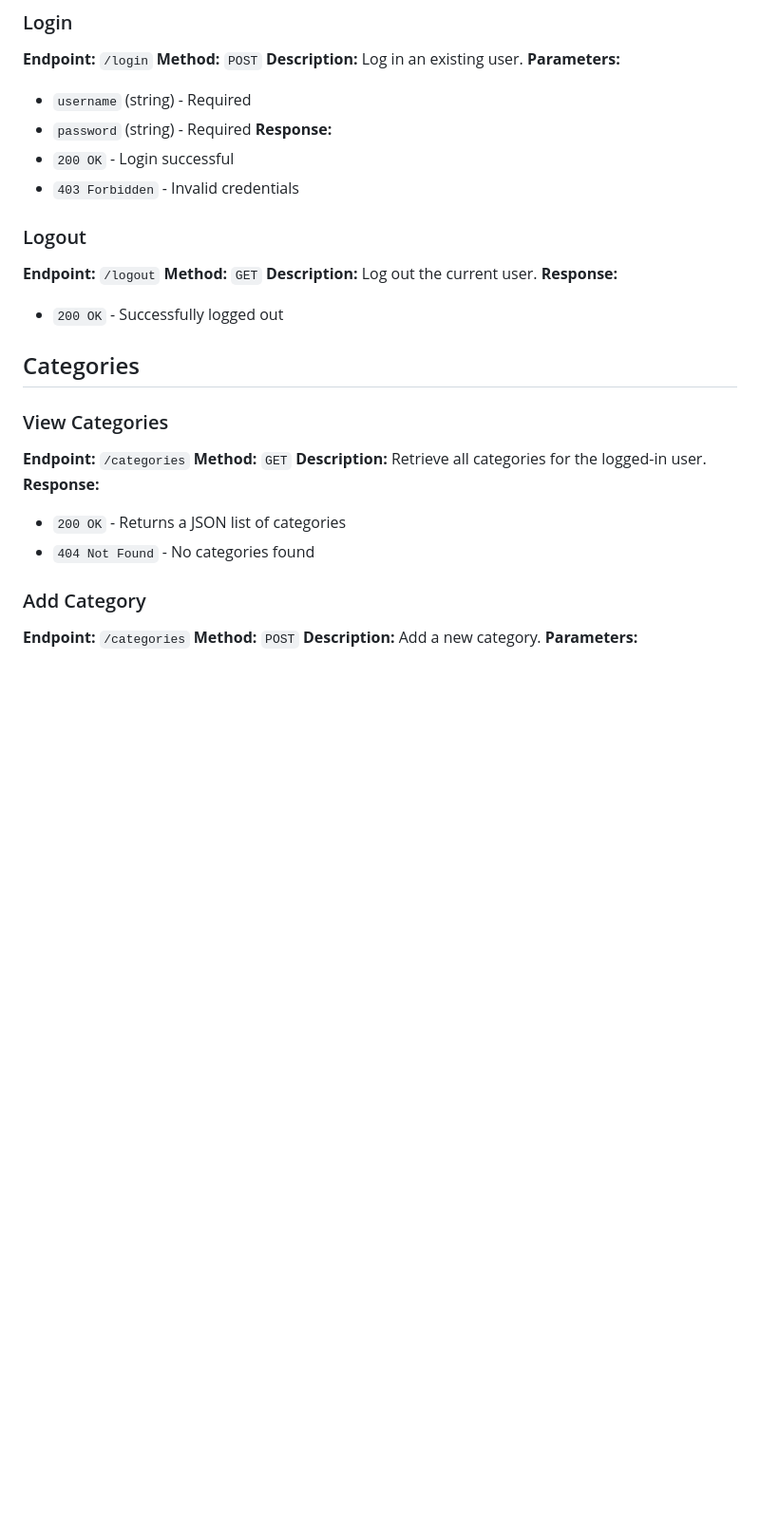
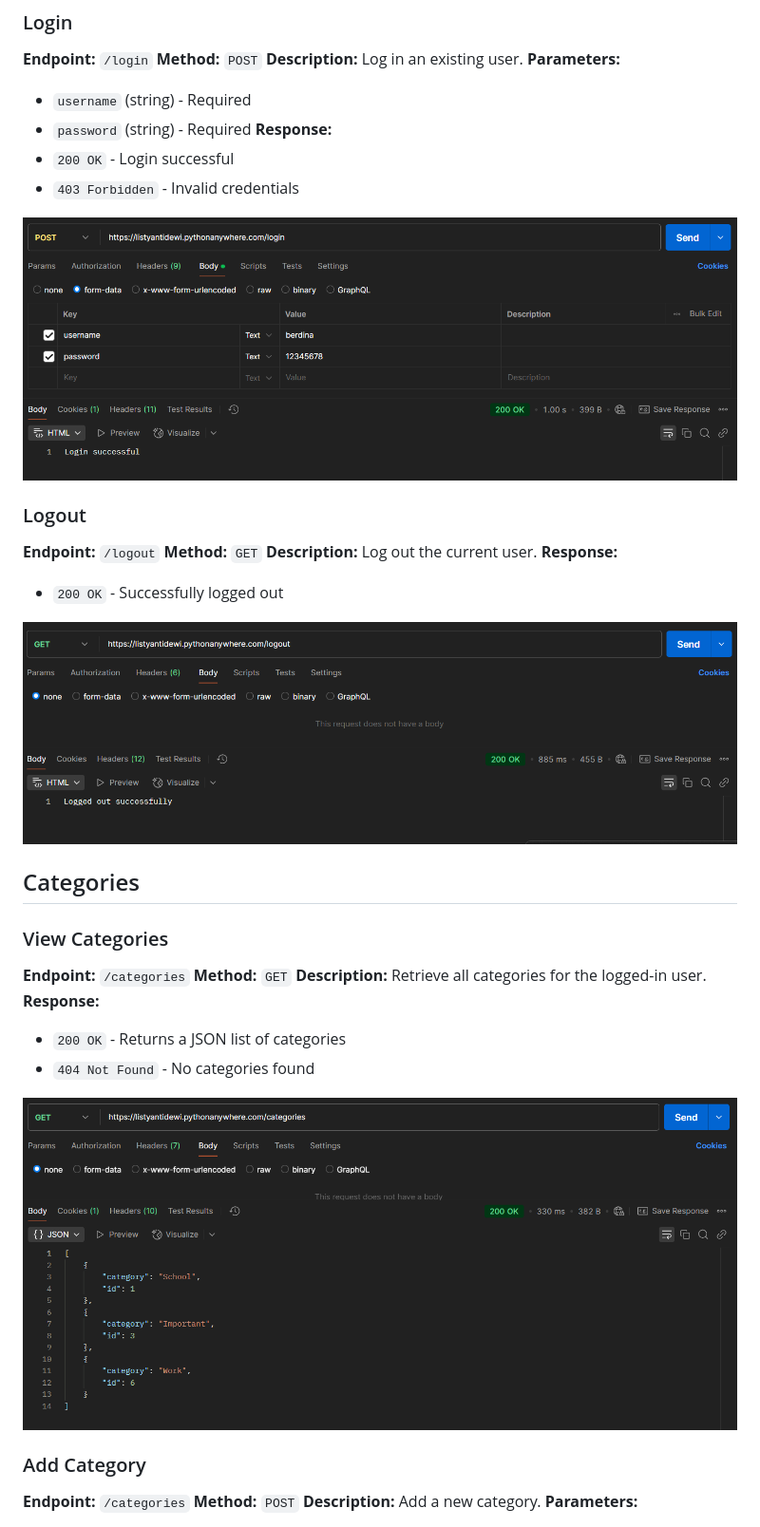
Before and after one commit to listyantidewi1/flask-rest-api-todo-app, a Markdown page: readme.md, the part around the change printed below. Shown: that part at 95% size. Drawn GitHub-style; blank space fills up the shorter version.

```diff
--- a/readme.md
+++ b/readme.md
@@ -106,6 +106,8 @@ All endpoints require a logged-in user session.
 - `200 OK` - Login successful
 - `403 Forbidden` - Invalid credentials
 
+![register](https://github.com/listyantidewi1/flask-rest-api-todo-app/blob/main/static/images/loginv2.png)
+
 ### Logout
 
 **Endpoint:** `/logout`
@@ -114,6 +116,8 @@ All endpoints require a logged-in user session.
 **Response:**
 
 - `200 OK` - Successfully logged out
+
+![register](https://github.com/listyantidewi1/flask-rest-api-todo-app/blob/main/static/images/logoutv2.png)
 
 ## Categories
 
@@ -127,6 +131,8 @@ All endpoints require a logged-in user session.
 - `200 OK` - Returns a JSON list of categories
 - `404 Not Found` - No categories found
 
+![register](https://github.com/listyantidewi1/flask-rest-api-todo-app/blob/main/static/images/view_all_categoriesv2.png)
+
 ### Add Category
 
 **Endpoint:** `/categories`
```
Also changed, not shown: other parts of readme.md (+18 -0 lines).
